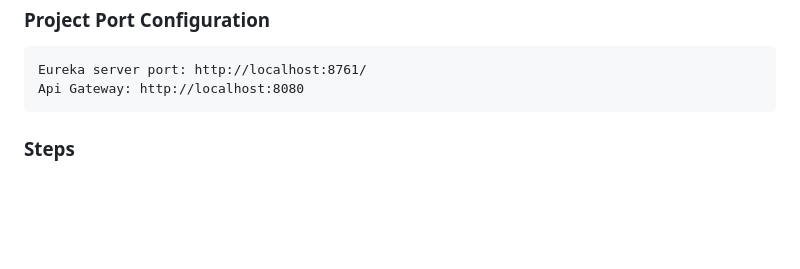
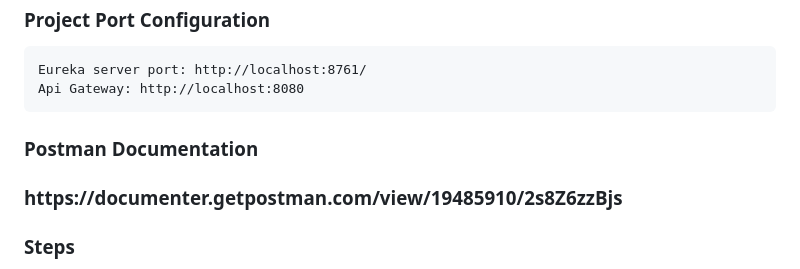
Before and after one commit to Suryansh-Sharma/E-Store-Microservice, a Markdown page: Backend/E-Store-Microservice/README.MD, the part around the change. Drawn GitHub-style; blank space fills up the shorter version.

```diff
--- a/Backend/E-Store-Microservice/README.MD
+++ b/Backend/E-Store-Microservice/README.MD
@@ -44,6 +44,9 @@
 
     Eureka server port: http://localhost:8761/
     Api Gateway: http://localhost:8080
+
+<h3> Postman Documentation <h3>
+      https://documenter.getpostman.com/view/19485910/2s8Z6zzBjs
 <h3> Steps </h3>
 step 1 : Getting Jwt Token from Okta
 
```
